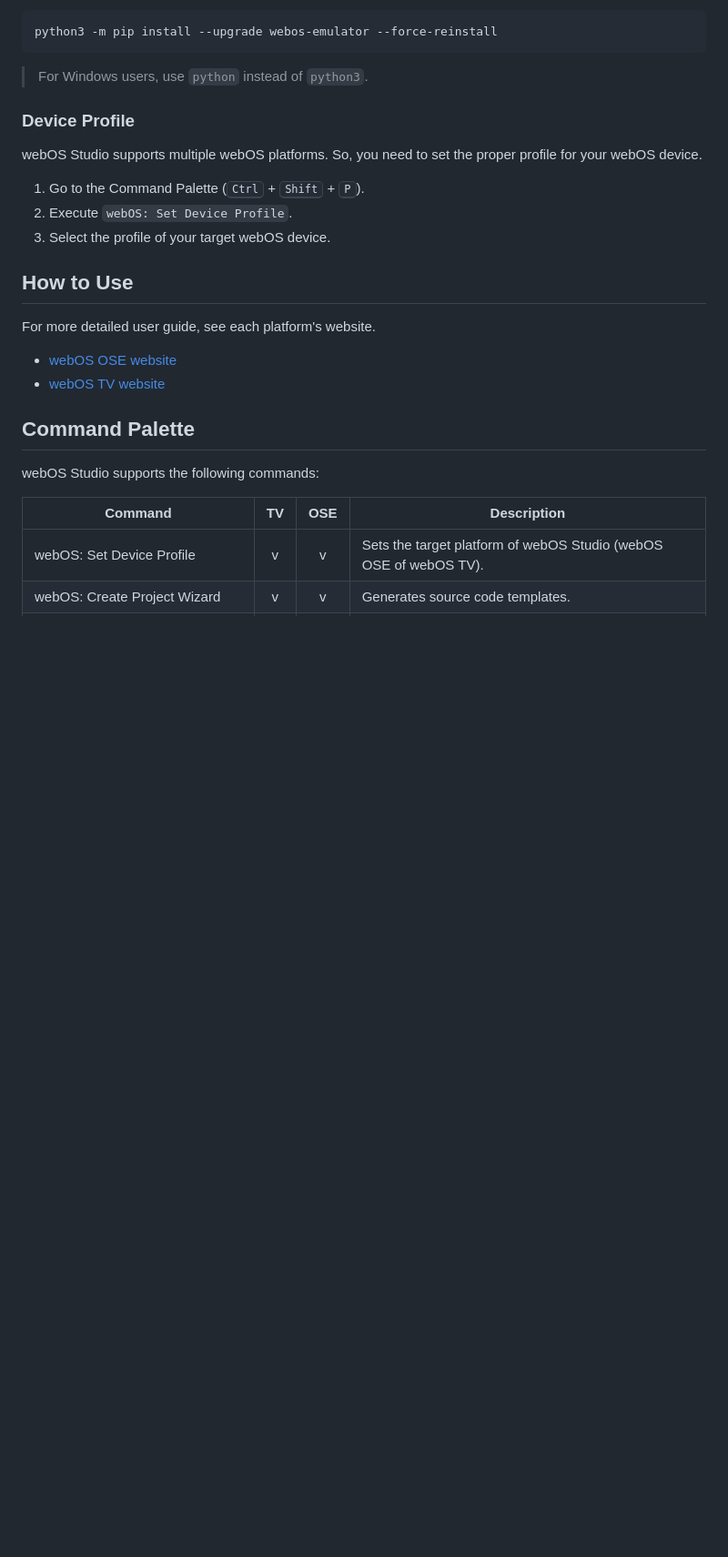
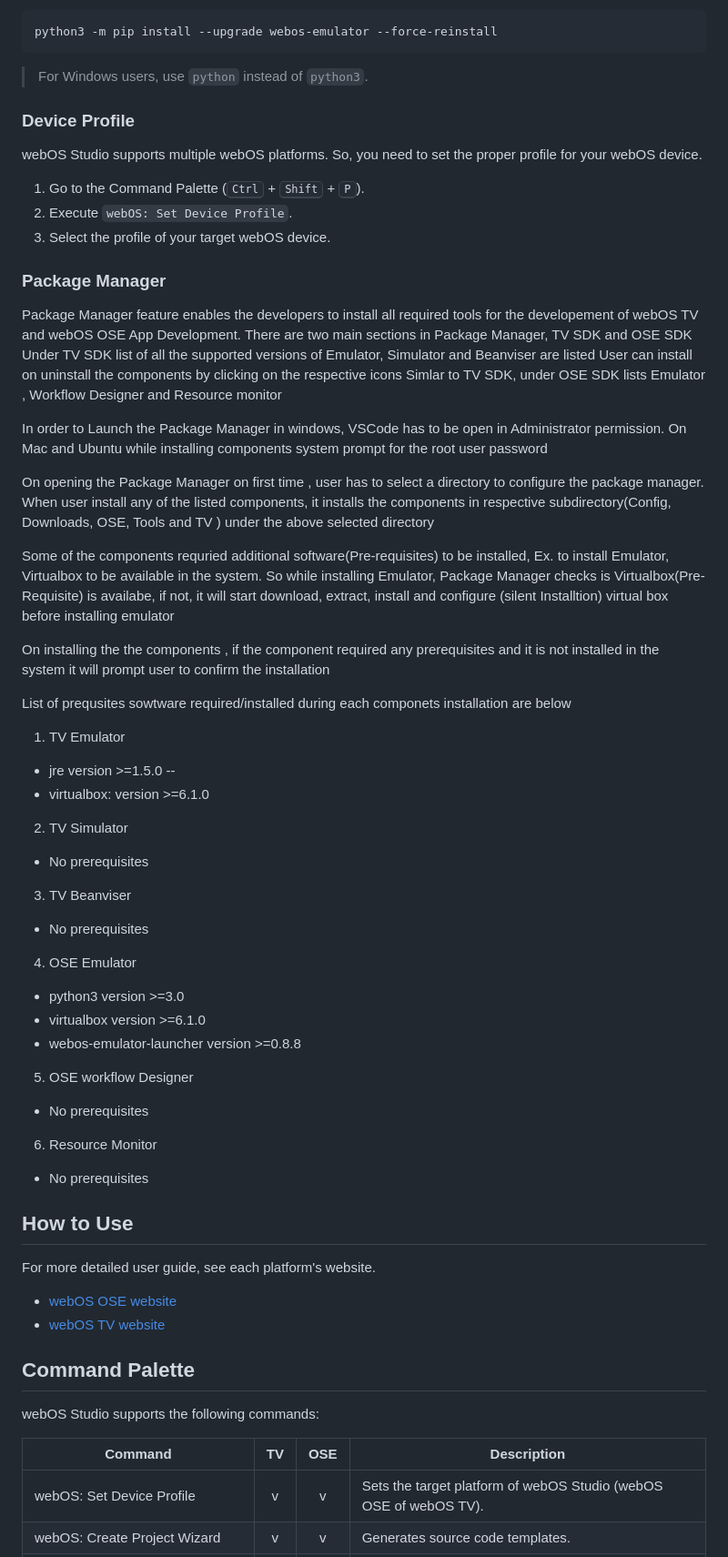
Before and after one commit to webos-tools/webos-studio, a Markdown page: README.md, the part around the change. Shown at 91% size. GitHub-like rendering; blank space fills up the shorter version.

Commit message:
Readme Update with Package Manager Feature
 :Detailed Notes:
 1. added Package Manager brief note
 :Testing Performed
 1. Previewed and verified the readme
Changes to be committed:
	modified:   README.md

```diff
--- a/README.md
+++ b/README.md
@@ -92,6 +92,45 @@ webOS Studio supports multiple webOS platforms. So, you need to set the proper p
 2. Execute `webOS: Set Device Profile`.
 3. Select the profile of your target webOS device.
 
+### Package Manager
+
+Package Manager feature enables the developers to install all required tools for the developement of webOS TV and webOS OSE App Development.
+There are  two  main sections in Package Manager,  TV SDK and OSE SDK
+Under TV SDK list of all the supported versions of Emulator, Simulator and Beanviser are listed
+User can install on uninstall the components by clicking on the respective icons
+Simlar to TV SDK, under OSE SDK  lists Emulator , Workflow Designer and Resource monitor
+
+In order to Launch the Package Manager in windows, VSCode has to be open in Administrator permission. On Mac and Ubuntu while installing components system prompt for the root user password
+
+On opening the Package Manager on first time , user has to select a directory to configure the package manager. When user install any of the listed components, it installs the components in respective subdirectory(Config, Downloads, OSE, Tools and TV ) under the above selected directory
+
+Some of the components requried additional software(Pre-requisites) to be installed, Ex. to install Emulator,  Virtualbox to be available in the system.
+So while installing Emulator, Package Manager checks is Virtualbox(Pre-Requisite) is availabe, if not, it will start download, extract, install and configure (silent Installtion) virtual box before installing  emulator
+
+On installing the the components , if the component required any prerequisites and it is not installed in the system it will prompt user to confirm the installation
+
+List of  prequsites sowtware required/installed during each componets installation are below
+1. TV Emulator
+- jre  version >=1.5.0 					--
+- virtualbox:  version >=6.1.0
+
+2. TV Simulator
+- No prerequisites
+
+3. TV Beanviser
+- No prerequisites
+
+4. OSE Emulator
+- python3 version >=3.0
+- virtualbox version  >=6.1.0
+- webos-emulator-launcher  version >=0.8.8
+
+5.  OSE workflow Designer
+- No prerequisites
+
+6. Resource Monitor
+- No prerequisites
+
 ## How to Use
 
 For more detailed user guide, see each platform's website.
```
